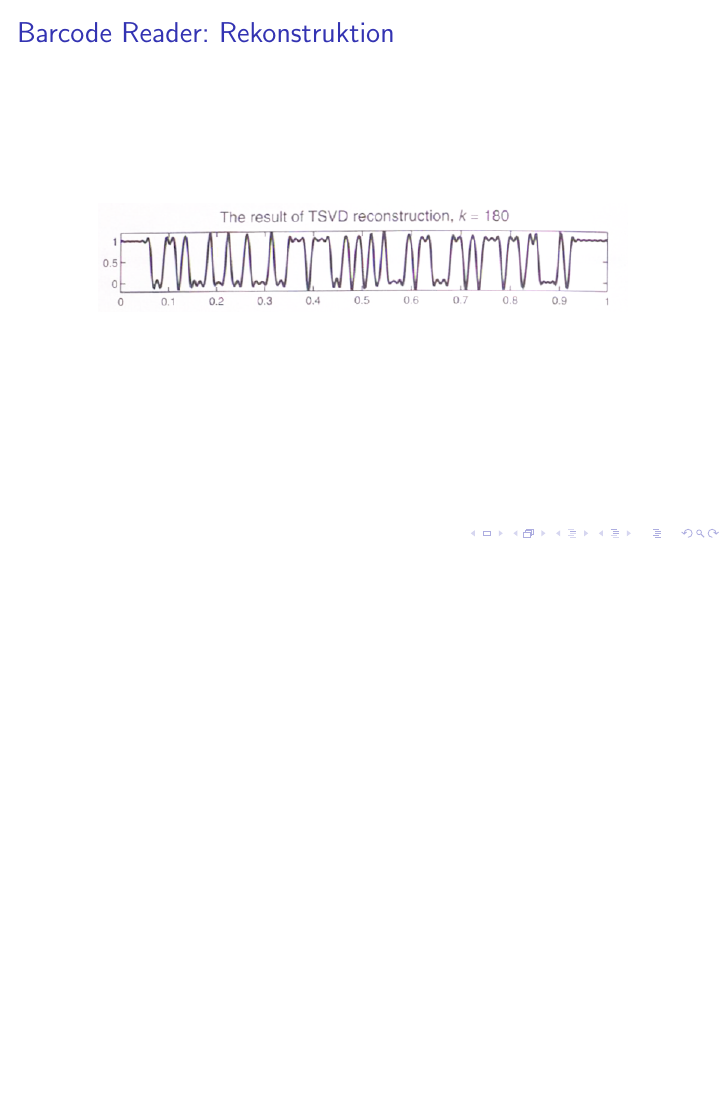
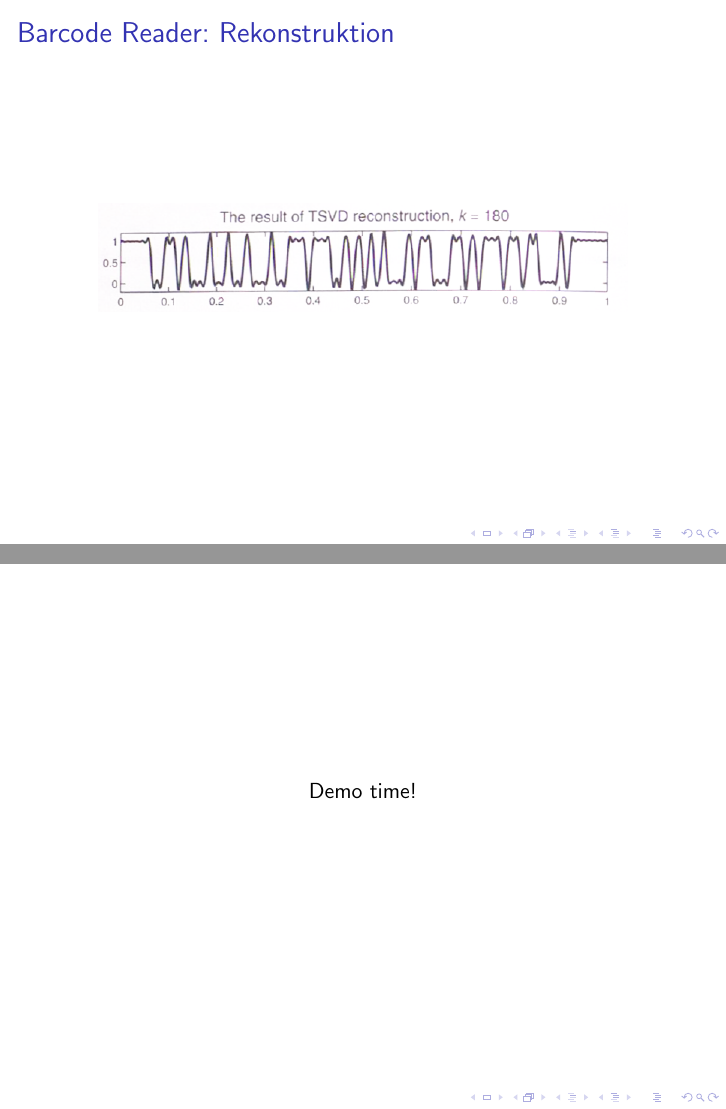
Before and after one commit to sils/learning, LaTeX slides (pros_math/pres.tex): page 10 of 45 before the commit and pages 10 and 11 of 46 after it, the two joined at a grey line, the shorter picture padded with empty space. Compiled offline with pdfLaTeX.

Commit message:
add demo time slide

```diff
--- a/pros_math/pres.tex
+++ b/pros_math/pres.tex
@@ -107,6 +107,13 @@ a_{ij} = K(s_i, t_j) = \frac{1}{n} e^{-\left(i-j \over \varsigma n\right)^2}, \,
 \begin{frame}{Barcode Reader: Rekonstruktion}
 \begin{center}
 \includegraphics[scale=0.5]{Barcode_TSVD.PNG}
+\end{center}
+\end{frame}
+
+
+\begin{frame}
+\begin{center}
+Demo time!
 \end{center}
 \end{frame}
 
```
